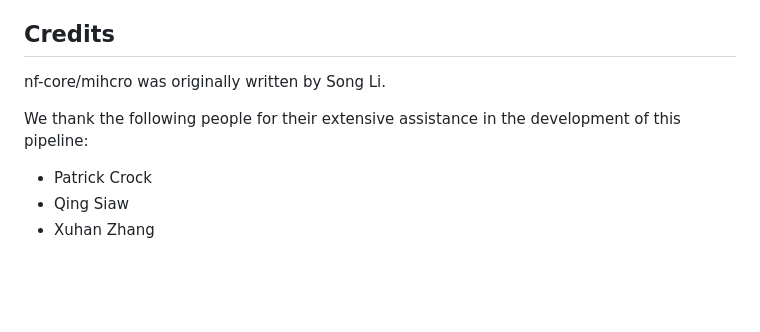
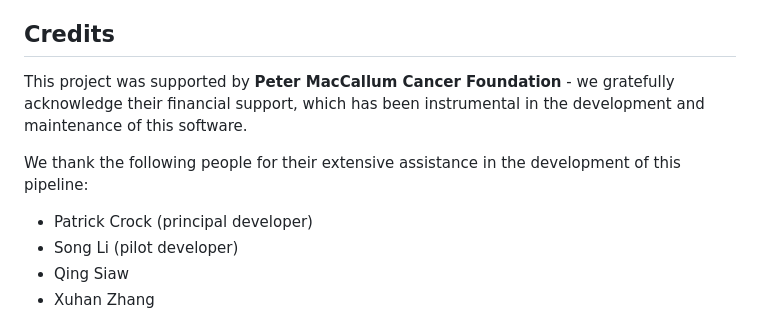
Before and after one commit to PMCC-BioinformaticsCore/mihcro, a Markdown page: README.md, the part around the change. GitHub-like rendering; blank space fills up the shorter version.

Commit message:
updated credits section
Revise credits and acknowledge funding support

```diff
--- a/README.md
+++ b/README.md
@@ -93,10 +93,11 @@ For more details about the output files and reports, and for examples of output
 
 ## Credits
 
-nf-core/mihcro was originally written by Song Li.
+This project was supported by **Peter MacCallum Cancer Foundation** - we gratefully acknowledge their financial support, which has been instrumental in the development and maintenance of this software.
 
 We thank the following people for their extensive assistance in the development of this pipeline:
-  * Patrick Crock
+  * Patrick Crock (principal developer)
+  * Song Li (pilot developer)
   * Qing Siaw
   * Xuhan Zhang
 
```
